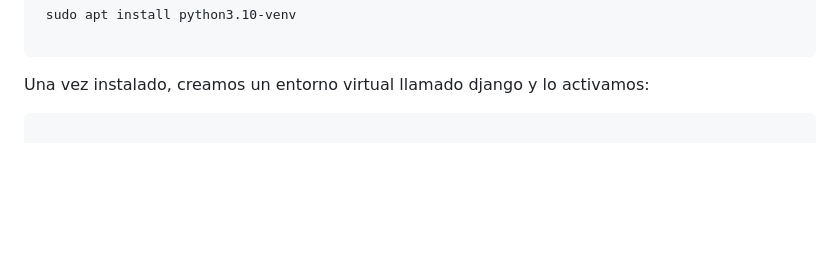
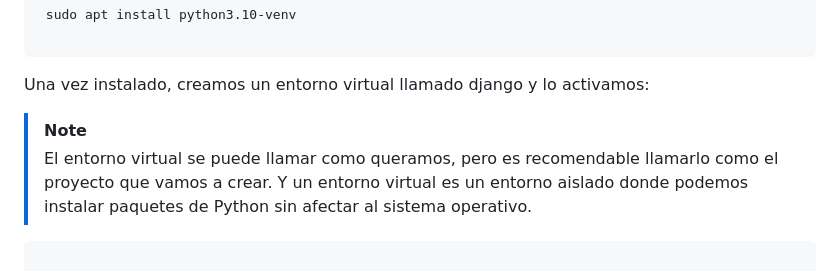
Before and after one commit to manue02/Curso-Soltel, a Markdown page: Proyecto Investigacion Django (Phyton)/Documentación Manuel Ibáñez.md, the part around the change. Drawn GitHub-style; blank space fills up the shorter version.

Commit message:
modificacion del proyecto

````diff
--- a/Proyecto Investigacion Django (Phyton)/Documentación Manuel Ibáñez.md
+++ b/Proyecto Investigacion Django (Phyton)/Documentación Manuel Ibáñez.md
@@ -65,6 +65,9 @@ Una vez verificado que tenemos instalado Python podemos empezar a instalar Djang
 ```
 
 Una vez instalado, creamos un entorno virtual llamado django y lo activamos:
+
+> [!NOTE]
+> El entorno virtual se puede llamar como queramos, pero es recomendable llamarlo como el proyecto que vamos a crear. Y un entorno virtual es un entorno aislado donde podemos instalar paquetes de Python sin afectar al sistema operativo.
 
 ```console
 
````
